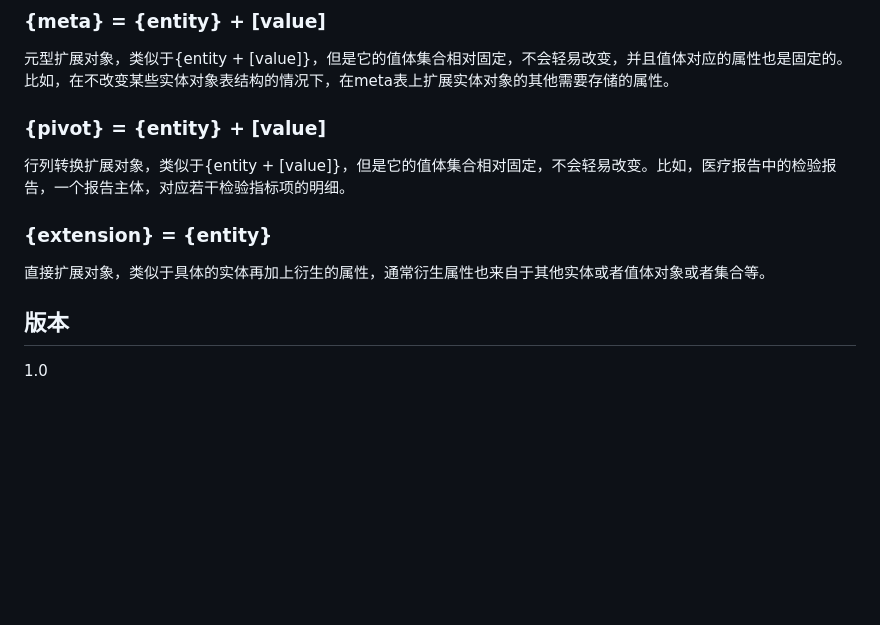
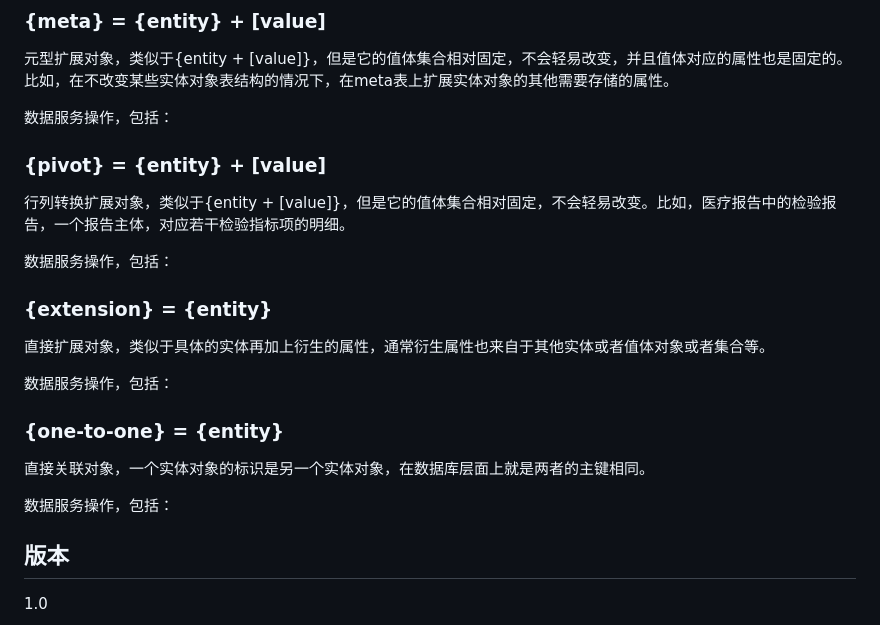
Before and after one commit to doublegsoft/modelbase-data, a Markdown page: README.md, the part around the change. Drawn GitHub-style; blank space fills up the shorter version.

Commit message:
feat: update README.md to include data service operations for pivot, extension, and one-to-one objects

```diff
--- a/README.md
+++ b/README.md
@@ -110,14 +110,26 @@ Modelbase Data Model Specification
 
 元型扩展对象，类似于{entity + [value]}，但是它的值体集合相对固定，不会轻易改变，并且值体对应的属性也是固定的。比如，在不改变某些实体对象表结构的情况下，在meta表上扩展实体对象的其他需要存储的属性。
 
+数据服务操作，包括：
+
 ### {pivot} = {entity} + [value]
 
 行列转换扩展对象，类似于{entity + [value]}，但是它的值体集合相对固定，不会轻易改变。比如，医疗报告中的检验报告，一个报告主体，对应若干检验指标项的明细。
+
+数据服务操作，包括：
 
 ### {extension} = {entity}
 
 直接扩展对象，类似于具体的实体再加上衍生的属性，通常衍生属性也来自于其他实体或者值体对象或者集合等。
 
+数据服务操作，包括：
+
+### {one-to-one} = {entity}
+
+直接关联对象，一个实体对象的标识是另一个实体对象，在数据库层面上就是两者的主键相同。
+
+数据服务操作，包括：
+
 ## 版本
 
 1.0
```
